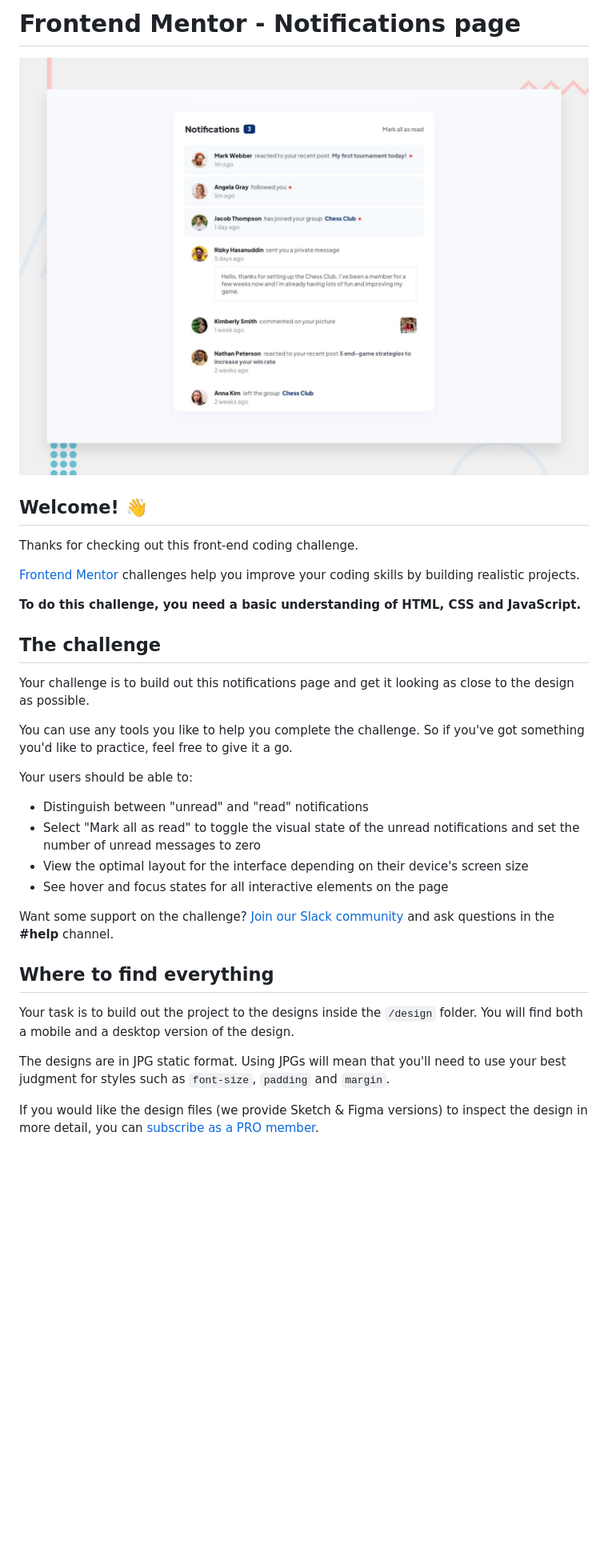
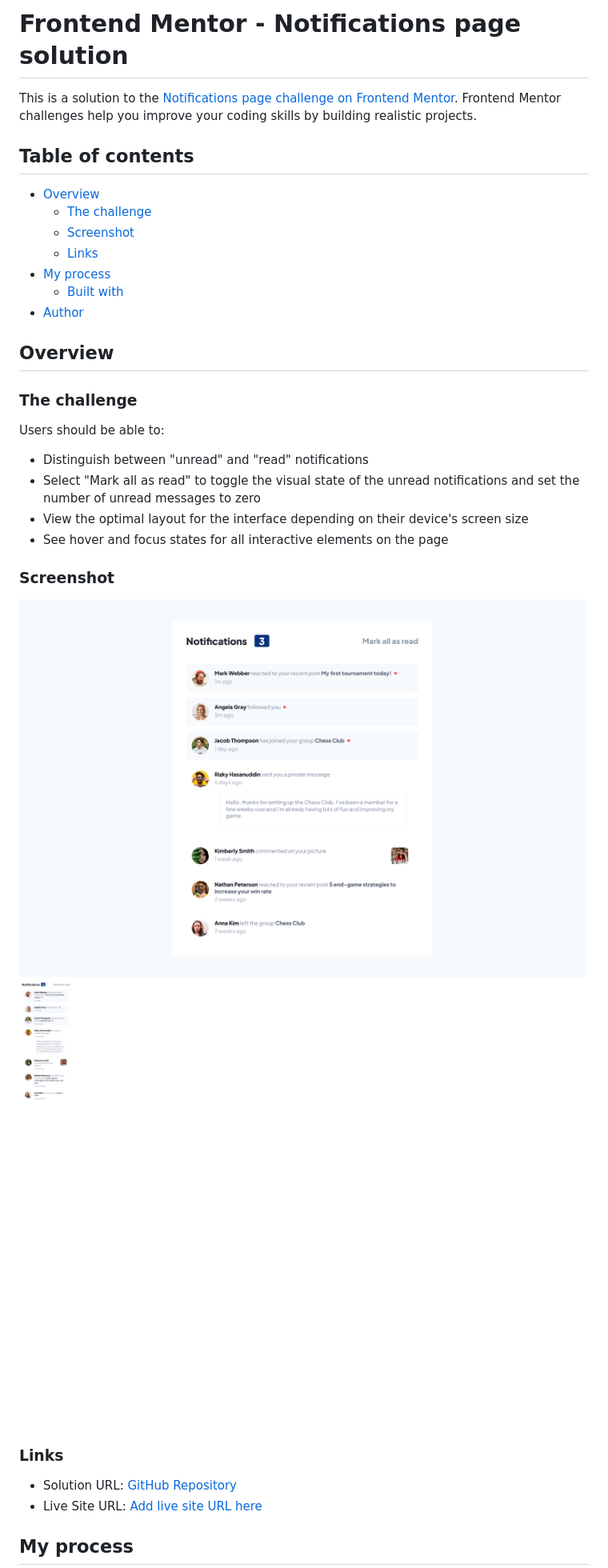
Before and after one commit to TomyAlberdi/Notifications-Page-Main, a Markdown page: README.md, the part around the change printed below. Shown: that part at 80% size. Rendered like a GitHub page; pictures changed too: screenshots/screenshot-desktop.png (added), screenshots/screenshot-mobile.png (added); blank space fills up the shorter version.

```diff
--- a/README.md
+++ b/README.md
@@ -1,35 +1,37 @@
-# Frontend Mentor - Notifications page
+# Frontend Mentor - Notifications page solution
 
-![Design preview for the Notifications page coding challenge](./design/desktop-preview.jpg)
+This is a solution to the [Notifications page challenge on Frontend Mentor](https://www.frontendmentor.io/challenges/notifications-page-DqK5QAmKbC). Frontend Mentor challenges help you improve your coding skills by building realistic projects.
 
-## Welcome! 👋
+## Table of contents
 
-Thanks for checking out this front-end coding challenge.
+- [Overview](#overview)
+  - [The challenge](#the-challenge)
+  - [Screenshot](#screenshot)
+  - [Links](#links)
+- [My process](#my-process)
+  - [Built with](#built-with)
+- [Author](#author)
 
-[Frontend Mentor](https://www.frontendmentor.io) challenges help you improve your coding skills by building realistic projects.
+## Overview
 
-**To do this challenge, you need a basic understanding of HTML, CSS and JavaScript.**
+### The challenge
 
-## The challenge
-
-Your challenge is to build out this notifications page and get it looking as close to the design as possible.
-
-You can use any tools you like to help you complete the challenge. So if you've got something you'd like to practice, feel free to give it a go.
-
-Your users should be able to:
+Users should be able to:
 
 - Distinguish between "unread" and "read" notifications
 - Select "Mark all as read" to toggle the visual state of the unread notifications and set the number of unread messages to zero
 - View the optimal layout for the interface depending on their device's screen size
 - See hover and focus states for all interactive elements on the page
 
-Want some support on the challenge? [Join our Slack community](https://www.frontendmentor.io/slack) and ask questions in the **#help** channel.
+### Screenshot
 
-## Where to find everything
+![Desktop](./screenshots/screenshot-desktop.png)
+![Mobile](./screenshots/screenshot-mobile.png)
 
-Your task is to build out the project to the designs inside the `/design` folder. You will find both a mobile and a desktop version of the design.
+ ### Links
 
-The designs are in JPG static format. Using JPGs will mean that you'll need to use your best judgment for styles such as `font-size`, `padding` and `margin`.
+- Solution URL: [GitHub Repository](https://github.com/TomyAlberdi/Notifications-Page-Main)
+- Live Site URL: [Add live site URL here](https://TomyAlberdi.github.io/Notifications-Page-Main/)
 
-If you would like the design files (we provide Sketch & Figma versions) to inspect the design in more detail, you can [subscribe as a PRO member](https://www.frontendmentor.io/pro).
+## My process
 
```
Also changed, not shown: other parts of README.md (+7 -58 lines), README-template.md (deleted, +0 -113 lines).
